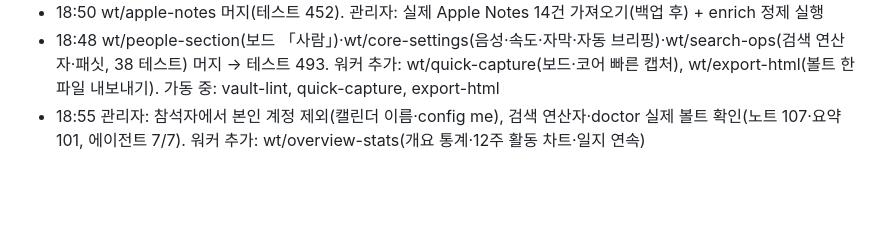
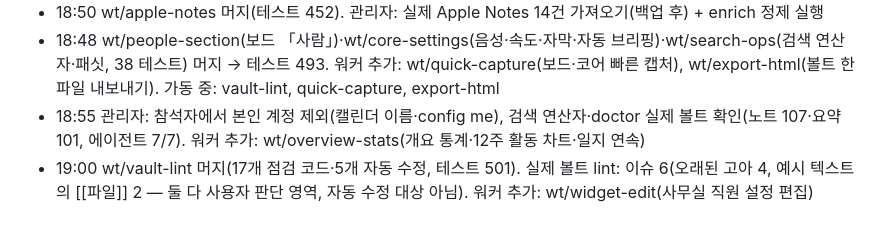
Before and after one commit to sedurm85/second-brain, a Markdown page: docs/nightshift-2026-09-30.md, the part around the change. Rendered like a GitHub page; blank space fills up the shorter version.

Commit message:
docs: 사이클 10 진행

```diff
--- a/docs/nightshift-2026-09-30.md
+++ b/docs/nightshift-2026-09-30.md
@@ -94,3 +94,4 @@
 - 18:50 wt/apple-notes 머지(테스트 452). 관리자: 실제 Apple Notes 14건 가져오기(백업 후) + enrich 정제 실행
 - 18:48 wt/people-section(보드 「사람」)·wt/core-settings(음성·속도·자막·자동 브리핑)·wt/search-ops(검색 연산자·패싯, 38 테스트) 머지 → 테스트 493. 워커 추가: wt/quick-capture(보드·코어 빠른 캡처), wt/export-html(볼트 한 파일 내보내기). 가동 중: vault-lint, quick-capture, export-html
 - 18:55 관리자: 참석자에서 본인 계정 제외(캘린더 이름·config me), 검색 연산자·doctor 실제 볼트 확인(노트 107·요약 101, 에이전트 7/7). 워커 추가: wt/overview-stats(개요 통계·12주 활동 차트·일지 연속)
+- 19:00 wt/vault-lint 머지(17개 점검 코드·5개 자동 수정, 테스트 501). 실제 볼트 lint: 이슈 6(오래된 고아 4, 예시 텍스트의 [[파일]] 2 — 둘 다 사용자 판단 영역, 자동 수정 대상 아님). 워커 추가: wt/widget-edit(사무실 직원 설정 편집)
```
